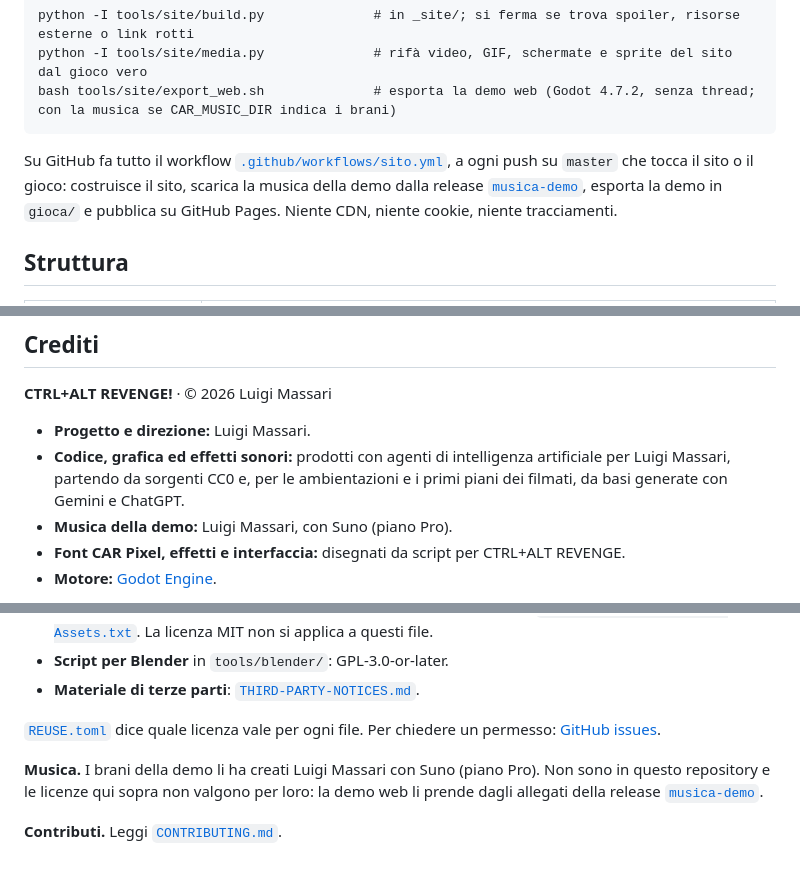
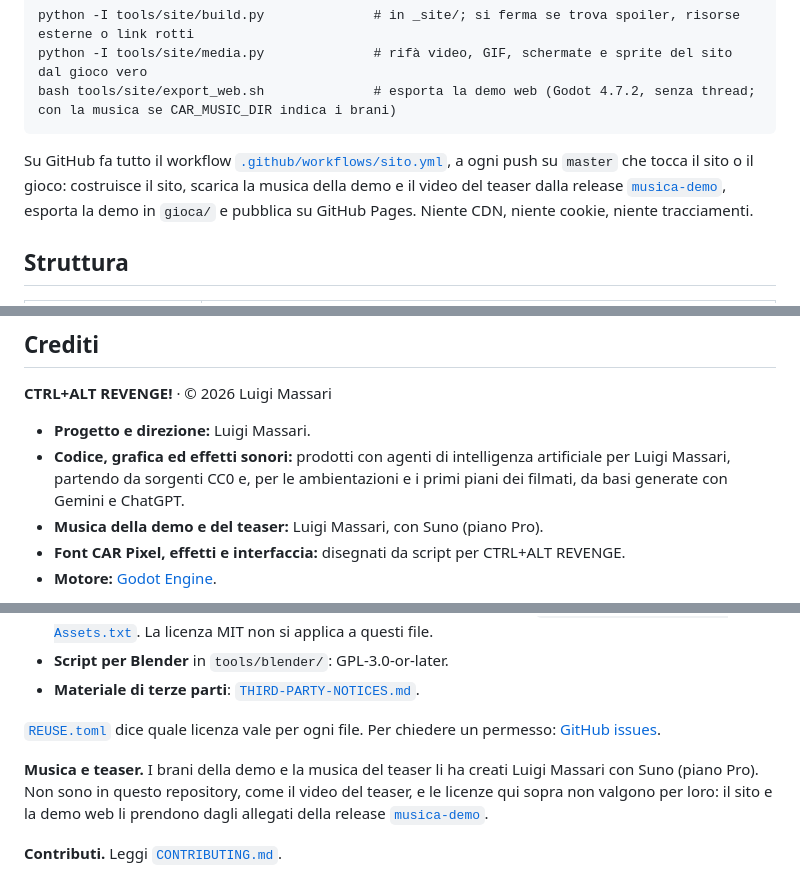
Before and after one commit to luigismith/ctrl-alt-revenge, a Markdown page: README.md, 3 parts joined by grey strips. Drawn GitHub-style.

````diff
--- a/README.md
+++ b/README.md
@@ -153,7 +158,7 @@ python -I tools/site/media.py              # rifà video, GIF, schermate e sprit
 bash tools/site/export_web.sh              # esporta la demo web (Godot 4.7.2, senza thread; con la musica se CAR_MUSIC_DIR indica i brani)
 ```
 
-Su GitHub fa tutto il workflow [`.github/workflows/sito.yml`](.github/workflows/sito.yml), a ogni push su `master` che tocca il sito o il gioco: costruisce il sito, scarica la musica della demo dalla release [`musica-demo`](https://github.com/luigismith/ctrl-alt-revenge/releases/tag/musica-demo), esporta la demo in `gioca/` e pubblica su GitHub Pages. Niente CDN, niente cookie, niente tracciamenti.
+Su GitHub fa tutto il workflow [`.github/workflows/sito.yml`](.github/workflows/sito.yml), a ogni push su `master` che tocca il sito o il gioco: costruisce il sito, scarica la musica della demo e il video del teaser dalla release [`musica-demo`](https://github.com/luigismith/ctrl-alt-revenge/releases/tag/musica-demo), esporta la demo in `gioca/` e pubblica su GitHub Pages. Niente CDN, niente cookie, niente tracciamenti.
 
 ## Struttura
 
@@ -171,7 +176,7 @@ Su GitHub fa tutto il workflow [`.github/workflows/sito.yml`](.github/workflows/
 
 - **Progetto e direzione:** Luigi Massari.
 - **Codice, grafica ed effetti sonori:** prodotti con agenti di intelligenza artificiale per Luigi Massari, partendo da sorgenti CC0 e, per le ambientazioni e i primi piani dei filmati, da basi generate con Gemini e ChatGPT.
-- **Musica della demo:** Luigi Massari, con Suno (piano Pro).
+- **Musica della demo e del teaser:** Luigi Massari, con Suno (piano Pro).
 - **Font CAR Pixel, effetti e interfaccia:** disegnati da script per CTRL+ALT REVENGE.
 - **Motore:** [Godot Engine](https://godotengine.org).
 
@@ -195,6 +200,6 @@ CTRL+ALT REVENGE è un’opera di fantasia, ambientata in una Taranto del 2087 i
 
 [`REUSE.toml`](REUSE.toml) dice quale licenza vale per ogni file. Per chiedere un permesso: [GitHub issues](https://github.com/luigismith/ctrl-alt-revenge/issues).
 
-**Musica.** I brani della demo li ha creati Luigi Massari con Suno (piano Pro). Non sono in questo repository e le licenze qui sopra non valgono per loro: la demo web li prende dagli allegati della release [`musica-demo`](https://github.com/luigismith/ctrl-alt-revenge/releases/tag/musica-demo).
+**Musica e teaser.** I brani della demo e la musica del teaser li ha creati Luigi Massari con Suno (piano Pro). Non sono in questo repository, come il video del teaser, e le licenze qui sopra non valgono per loro: il sito e la demo web li prendono dagli allegati della release [`musica-demo`](https://github.com/luigismith/ctrl-alt-revenge/releases/tag/musica-demo).
 
 **Contributi.** Leggi [`CONTRIBUTING.md`](CONTRIBUTING.md).
````
Also changed, not shown: other parts of README.md (+5 -0 lines), site/media/teaser-poster.png (added), 8 other files.
